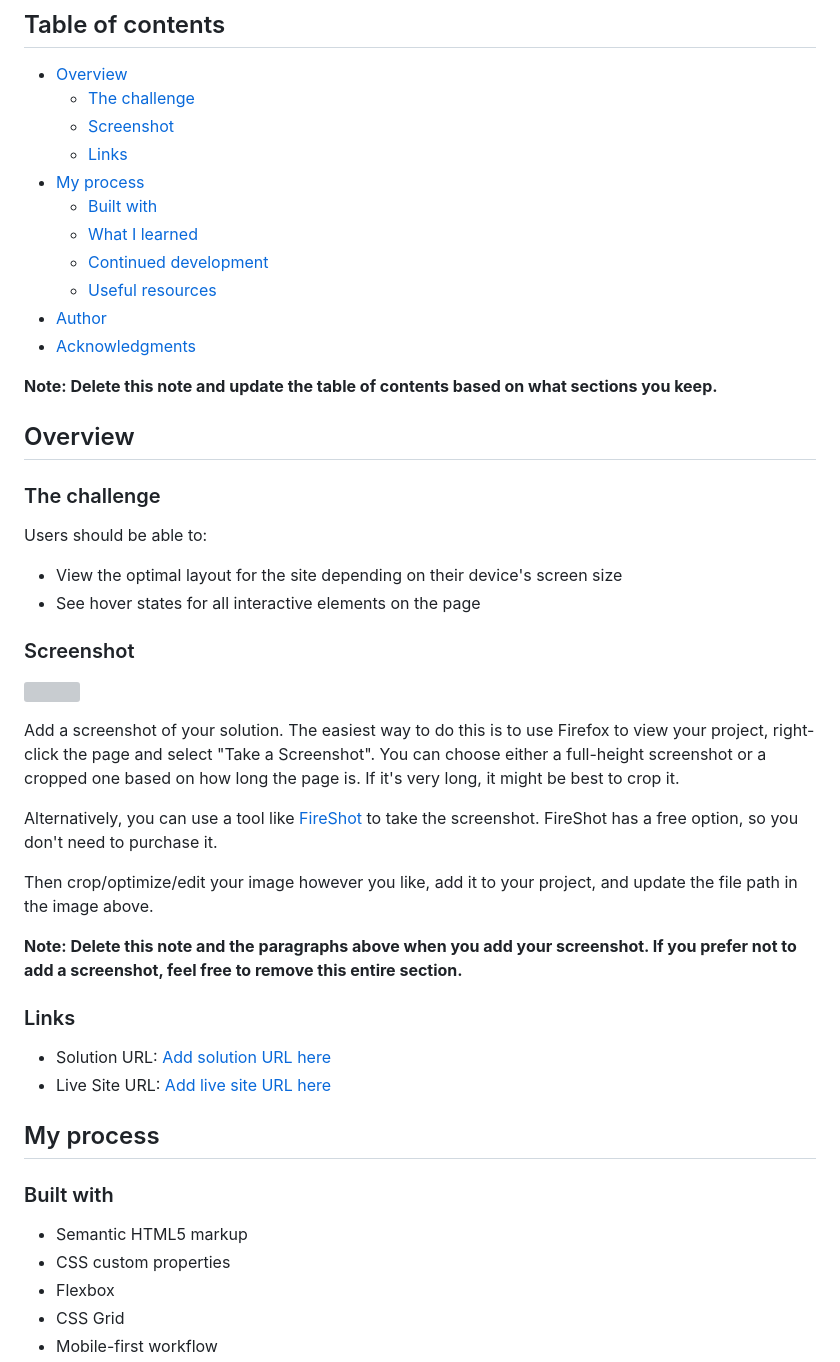
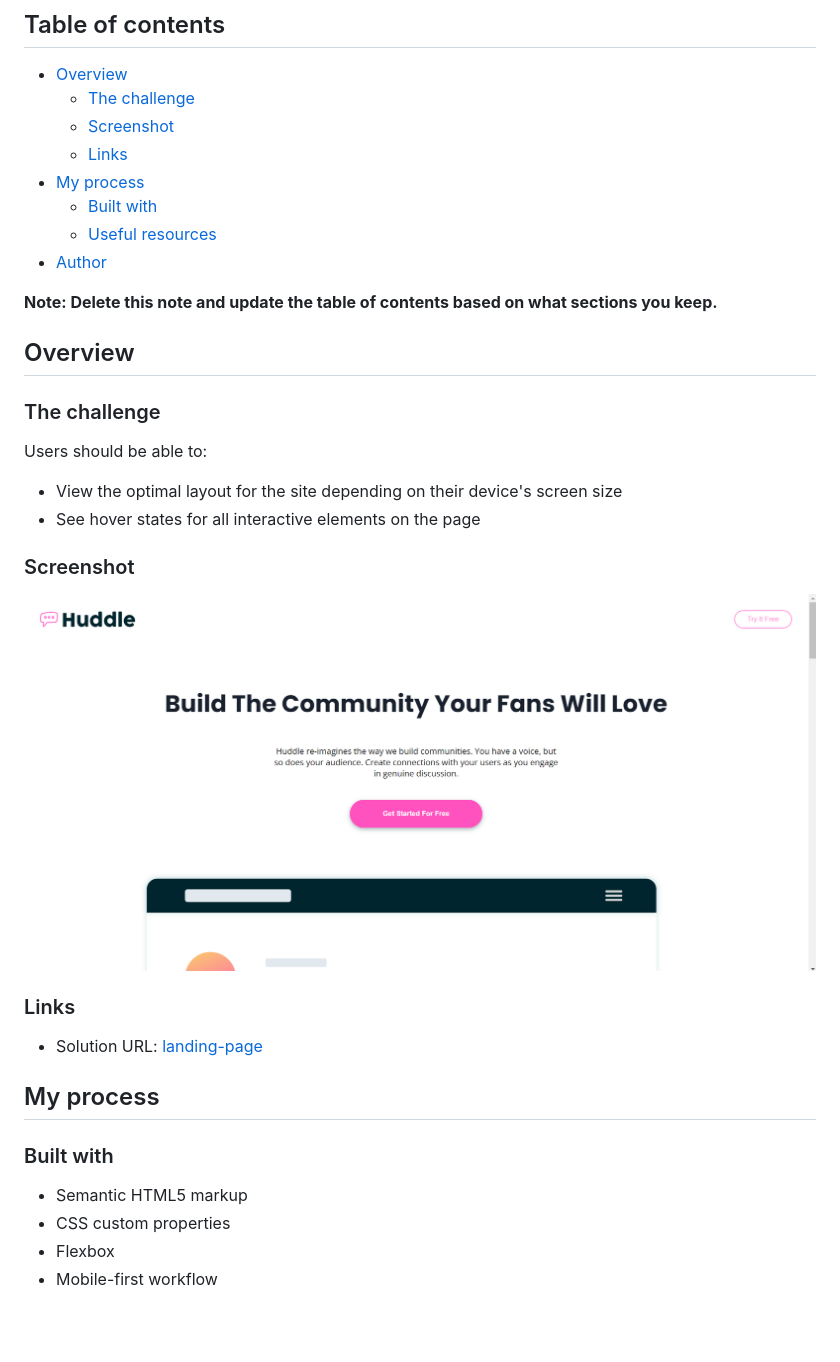
Before and after one commit to StefaniaPaduraru/landing-page, a Markdown page: README.md, the part around the change printed below. Rendered like a GitHub page; pictures changed too: desktop_solution.png (added); blank space fills up the shorter version; grey boxes are pictures that could not be loaded.

Commit message:
updating-README-file

```diff
--- a/README.md
+++ b/README.md
@@ -10,11 +10,8 @@ This is a solution to the [Huddle landing page with curved sections challenge on
   - [Links](#links)
 - [My process](#my-process)
   - [Built with](#built-with)
-  - [What I learned](#what-i-learned)
-  - [Continued development](#continued-development)
   - [Useful resources](#useful-resources)
 - [Author](#author)
-- [Acknowledgments](#acknowledgments)
 
 **Note: Delete this note and update the table of contents based on what sections you keep.**
 
@@ -29,20 +26,11 @@ Users should be able to:
 
 ### Screenshot
 
-![](./screenshot.jpg)
-
-Add a screenshot of your solution. The easiest way to do this is to use Firefox to view your project, right-click the page and select "Take a Screenshot". You can choose either a full-height screenshot or a cropped one based on how long the page is. If it's very long, it might be best to crop it.
-
-Alternatively, you can use a tool like [FireShot](https://getfireshot.com/) to take the screenshot. FireShot has a free option, so you don't need to purchase it.
-
-Then crop/optimize/edit your image however you like, add it to your project, and update the file path in the image above.
-
-**Note: Delete this note and the paragraphs above when you add your screenshot. If you prefer not to add a screenshot, feel free to remove this entire section.**
+![](./desktop_solution.png)
 
 ### Links
 
-- Solution URL: [Add solution URL here](https://your-solution-url.com)
-- Live Site URL: [Add live site URL here](https://your-live-site-url.com)
+- Solution URL: [landing-page](https://github.com/StefaniaPaduraru/landing-page.git)
 
 ## My process
 
@@ -51,5 +39,4 @@ Then crop/optimize/edit your image however you like, add it to your project, and
 - Semantic HTML5 markup
 - CSS custom properties
 - Flexbox
-- CSS Grid
 - Mobile-first workflow
```
Also changed, not shown: other parts of README.md (+3 -49 lines).
